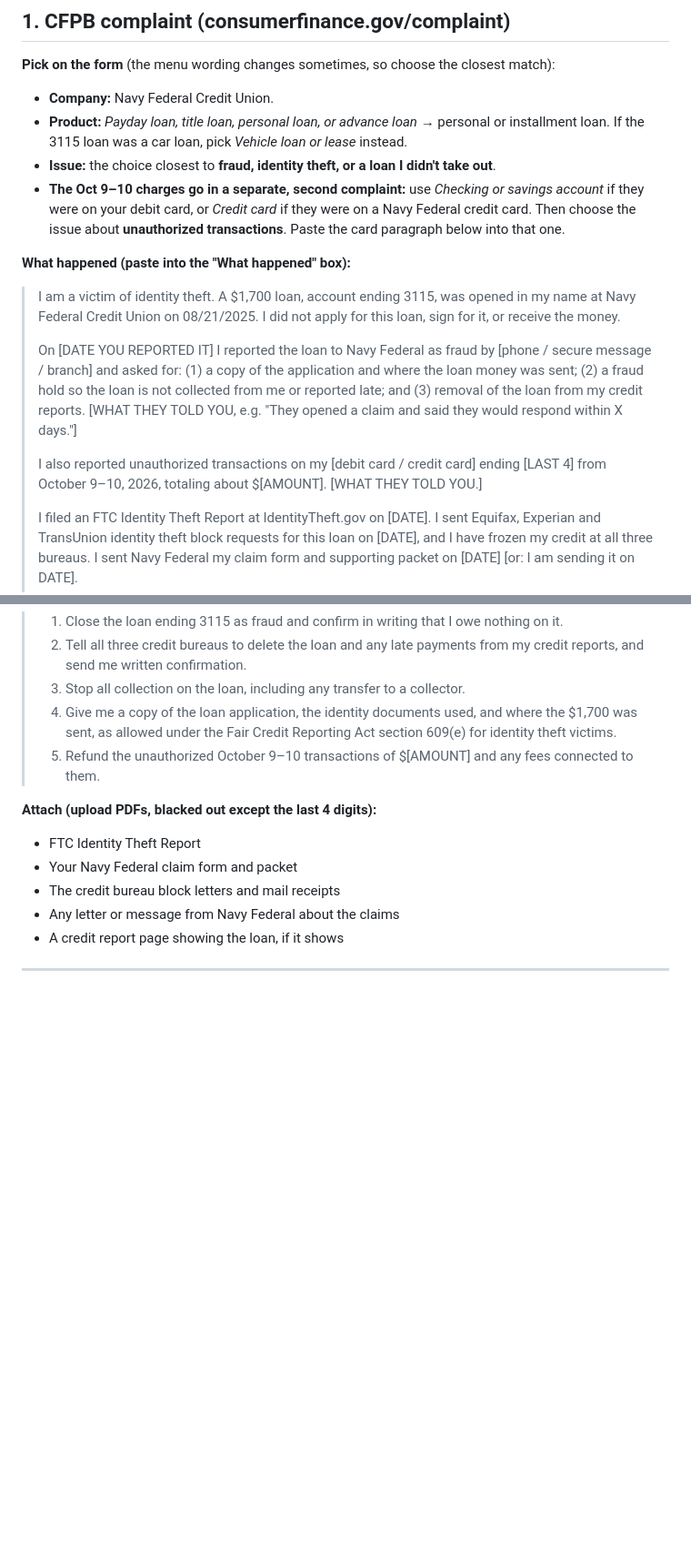
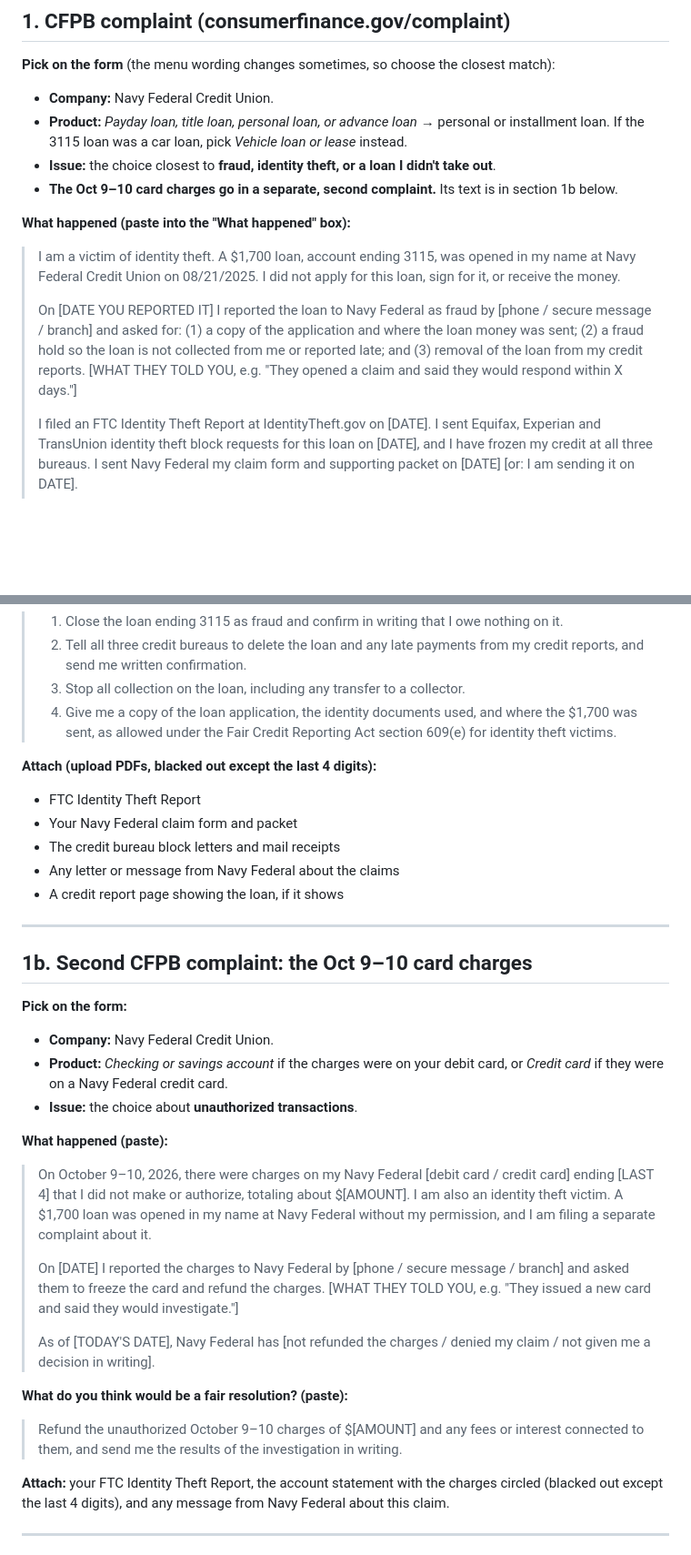
Before and after one commit to dabulyeez/Letsgetitdone, a Markdown page: cases/cfpb-ncua-complaints-draft.md, 2 parts joined by grey strips. Shown at 91% size. Drawn GitHub-style; blank space fills up the shorter version.

Commit message:
Split the card charges into their own CFPB complaint and correct the bureau block timeline
Co-Authored-By: Claude Opus 5.5 <noreply@anthropic.com>
Claude-Session: https://claude.ai/code/session_01NPWJ6PoKpuDLbUBMi2pm3a

```diff
--- a/cases/cfpb-ncua-complaints-draft.md
+++ b/cases/cfpb-ncua-complaints-draft.md
@@ -16,15 +16,13 @@ Before you submit:
 - **Company:** Navy Federal Credit Union.
 - **Product:** *Payday loan, title loan, personal loan, or advance loan* → personal or installment loan. If the 3115 loan was a car loan, pick *Vehicle loan or lease* instead.
 - **Issue:** the choice closest to **fraud, identity theft, or a loan I didn't take out**.
-- **The Oct 9–10 charges go in a separate, second complaint:** use *Checking or savings account* if they were on your debit card, or *Credit card* if they were on a Navy Federal credit card. Then choose the issue about **unauthorized transactions**. Paste the card paragraph below into that one.
+- **The Oct 9–10 card charges go in a separate, second complaint.** Its text is in section 1b below.
 
 **What happened (paste into the "What happened" box):**
 
 > I am a victim of identity theft. A $1,700 loan, account ending 3115, was opened in my name at Navy Federal Credit Union on 08/21/2025. I did not apply for this loan, sign for it, or receive the money.
 >
 > On [DATE YOU REPORTED IT] I reported the loan to Navy Federal as fraud by [phone / secure message / branch] and asked for: (1) a copy of the application and where the loan money was sent; (2) a fraud hold so the loan is not collected from me or reported late; and (3) removal of the loan from my credit reports. [WHAT THEY TOLD YOU, e.g. "They opened a claim and said they would respond within X days."]
->
-> I also reported unauthorized transactions on my [debit card / credit card] ending [LAST 4] from October 9–10, 2026, totaling about $[AMOUNT]. [WHAT THEY TOLD YOU.]
 >
 > I filed an FTC Identity Theft Report at IdentityTheft.gov on [DATE]. I sent Equifax, Experian and TransUnion identity theft block requests for this loan on [DATE], and I have frozen my credit at all three bureaus. I sent Navy Federal my claim form and supporting packet on [DATE] [or: I am sending it on DATE].
 >
@@ -36,7 +34,6 @@ Before you submit:
 > 2. Tell all three credit bureaus to delete the loan and any late payments from my credit reports, and send me written confirmation.
 > 3. Stop all collection on the loan, including any transfer to a collector.
 > 4. Give me a copy of the loan application, the identity documents used, and where the $1,700 was sent, as allowed under the Fair Credit Reporting Act section 609(e) for identity theft victims.
-> 5. Refund the unauthorized October 9–10 transactions of $[AMOUNT] and any fees connected to them.
 
 **Attach (upload PDFs, blacked out except the last 4 digits):**
 - FTC Identity Theft Report
@@ -44,6 +41,29 @@ Before you submit:
 - The credit bureau block letters and mail receipts
 - Any letter or message from Navy Federal about the claims
 - A credit report page showing the loan, if it shows
+
+---
+
+## 1b. Second CFPB complaint: the Oct 9–10 card charges
+
+**Pick on the form:**
+- **Company:** Navy Federal Credit Union.
+- **Product:** *Checking or savings account* if the charges were on your debit card, or *Credit card* if they were on a Navy Federal credit card.
+- **Issue:** the choice about **unauthorized transactions**.
+
+**What happened (paste):**
+
+> On October 9–10, 2026, there were charges on my Navy Federal [debit card / credit card] ending [LAST 4] that I did not make or authorize, totaling about $[AMOUNT]. I am also an identity theft victim. A $1,700 loan was opened in my name at Navy Federal without my permission, and I am filing a separate complaint about it.
+>
+> On [DATE] I reported the charges to Navy Federal by [phone / secure message / branch] and asked them to freeze the card and refund the charges. [WHAT THEY TOLD YOU, e.g. "They issued a new card and said they would investigate."]
+>
+> As of [TODAY'S DATE], Navy Federal has [not refunded the charges / denied my claim / not given me a decision in writing].
+
+**What do you think would be a fair resolution? (paste):**
+
+> Refund the unauthorized October 9–10 charges of $[AMOUNT] and any fees or interest connected to them, and send me the results of the investigation in writing.
+
+**Attach:** your FTC Identity Theft Report, the account statement with the charges circled (blacked out except the last 4 digits), and any message from Navy Federal about this claim.
 
 ---
 
```
Also changed, not shown: other parts of cases/cfpb-ncua-complaints-draft.md (+3 -3 lines).
